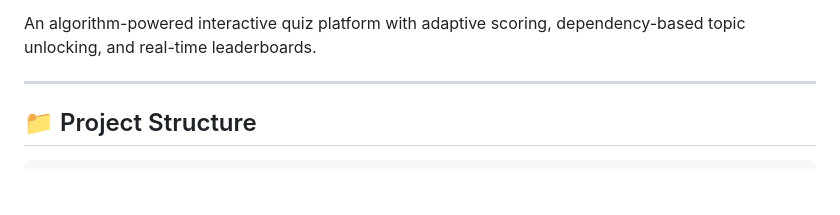
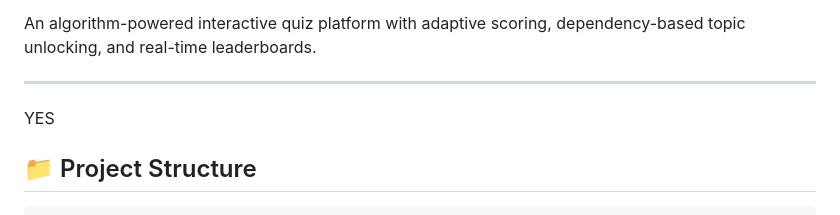
Before and after one commit to Rahul130405/Quiz-engine, a Markdown page: README.md, the part around the change. Rendered like a GitHub page; blank space fills up the shorter version.

````diff
--- a/README.md
+++ b/README.md
@@ -4,7 +4,7 @@ sg# ⚡ QuizEngine
 An algorithm-powered interactive quiz platform with adaptive scoring, dependency-based topic unlocking, and real-time leaderboards.
 
 ---
-
+YES
 ## 📁 Project Structure
 
 ```
````
